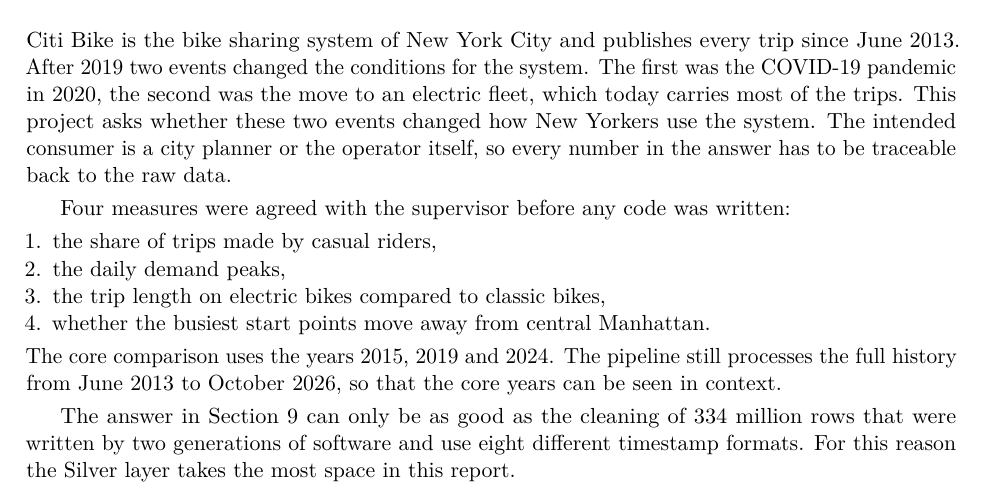
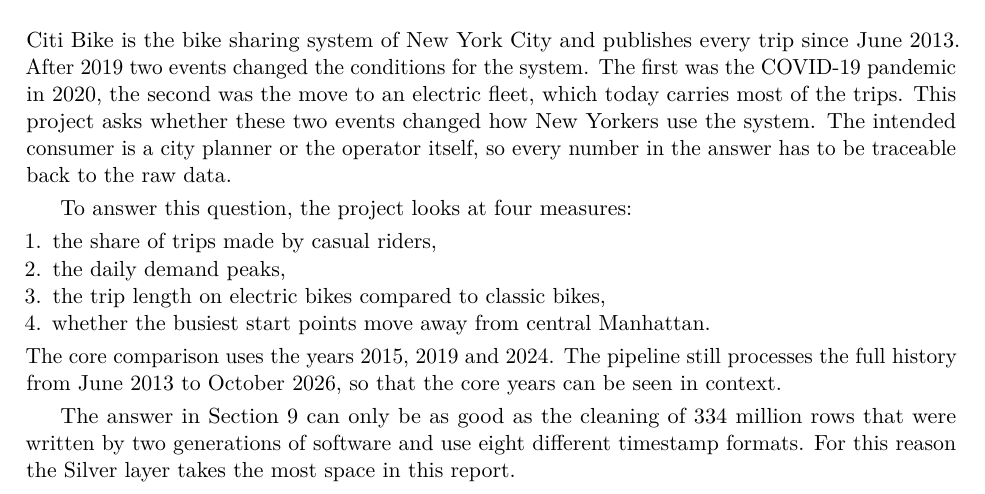
Before and after one commit to alexander-rebello/citibike-medallion, a LaTeX document (docs/report/report.tex): part of page 1 of 10, cut so that both start at the same text. Compiled offline with pdfLaTeX.

Commit message:
Report: reword the four measures

```diff
--- a/docs/report/report.tex
+++ b/docs/report/report.tex
@@ -61,7 +61,7 @@
 system. The intended consumer is a city planner or the operator itself, so every number in the answer has to be traceable
 back to the raw data.
 
-Four measures were agreed with the supervisor before any code was written:
+To answer this question, the project looks at four measures:
 \begin{enumerate}
 \item the share of trips made by casual riders,
 \item the daily demand peaks,
```
Also changed, not shown: docs/report_outline.md (+1 -1 lines), docs/report/report.pdf.
